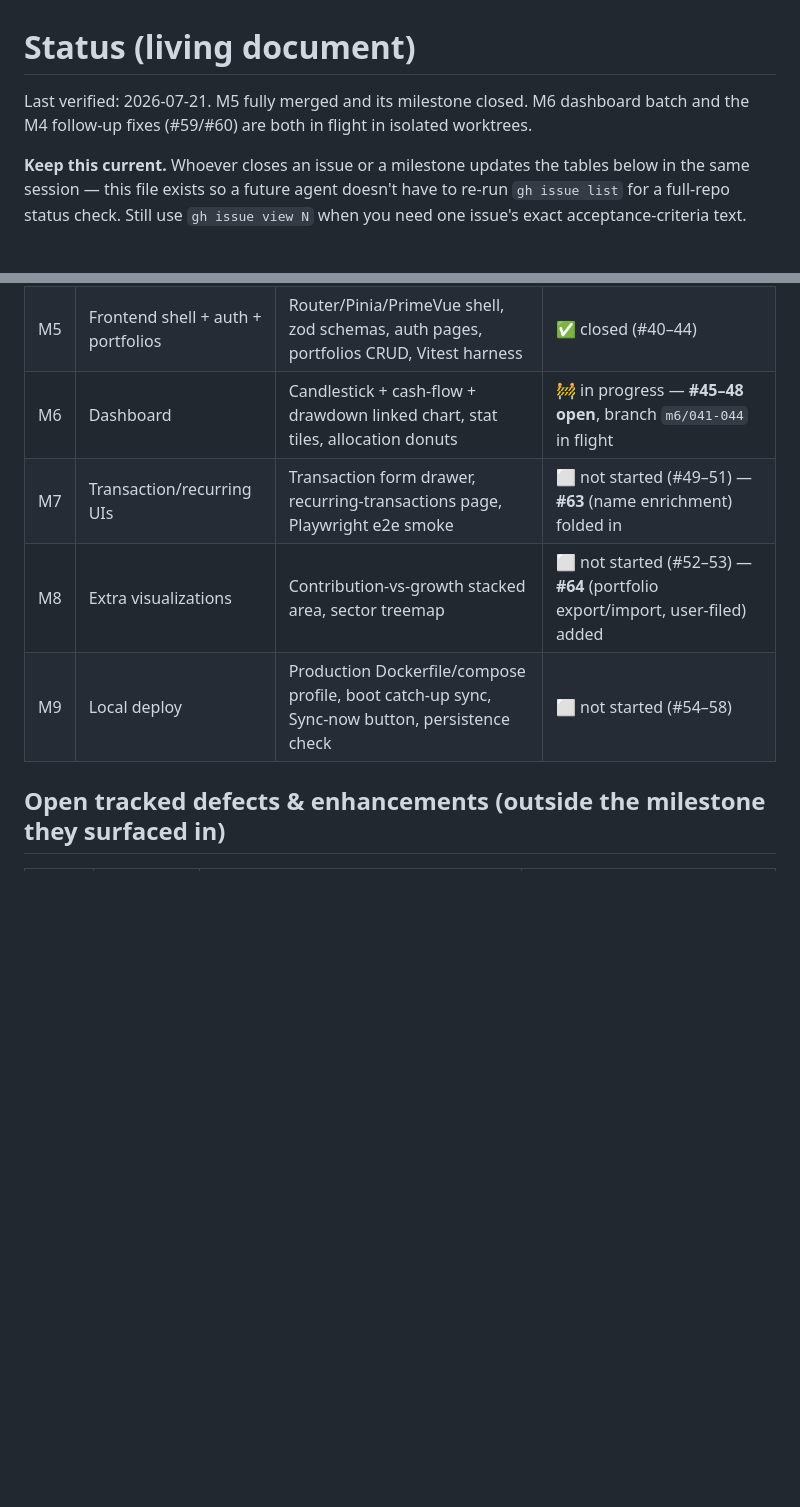
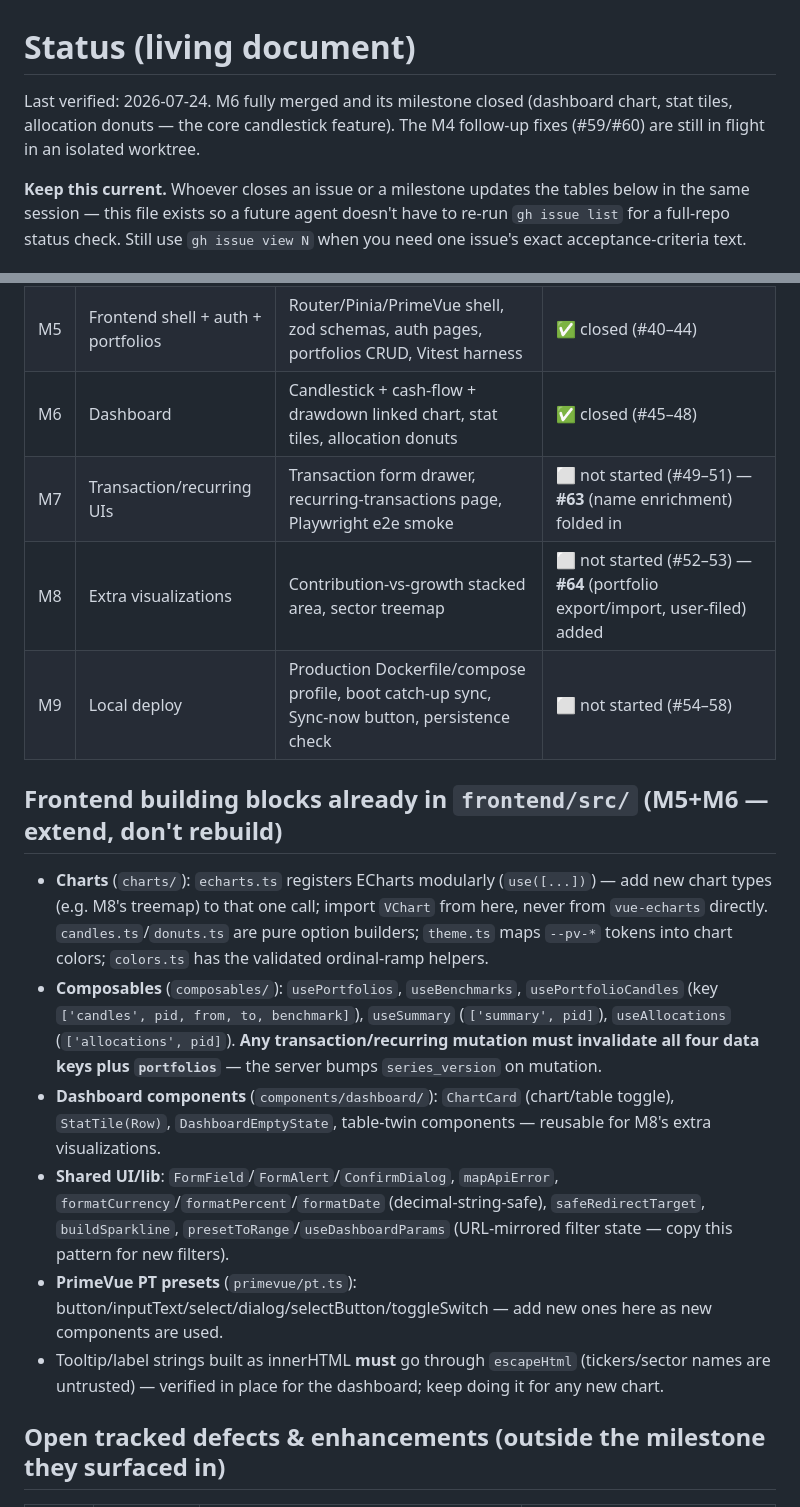
Before and after one commit to amyotjl/PortfolioView, a Markdown page: docs/STATUS.md, 2 parts joined by grey strips. Rendered like a GitHub page; blank space fills up the shorter version.

Commit message:
docs: update STATUS.md — M6 closed, add frontend building-blocks inventory
Co-Authored-By: Claude Fable 5 <noreply@anthropic.com>

```diff
--- a/docs/STATUS.md
+++ b/docs/STATUS.md
@@ -1,7 +1,8 @@
 # Status (living document)
 
-Last verified: 2026-07-21. M5 fully merged and its milestone closed. M6 dashboard batch and
-the M4 follow-up fixes (#59/#60) are both in flight in isolated worktrees.
+Last verified: 2026-07-24. M6 fully merged and its milestone closed (dashboard chart, stat
+tiles, allocation donuts — the core candlestick feature). The M4 follow-up fixes (#59/#60)
+are still in flight in an isolated worktree.
 
 **Keep this current.** Whoever closes an issue or a milestone updates the tables below in
 the same session — this file exists so a future agent doesn't have to re-run `gh issue list`
@@ -18,10 +19,18 @@ acceptance-criteria text.
 | M3 | Domain services | Holdings calculator, position validator, valuation, benchmark simulation, recurring materializer | ✅ closed (#22–28) |
 | M4 | API | Full REST API, error envelope, CSRF, caching, contract test suite | ✅ closed except 2 tracked defects — #29–39 closed; **#59, #60 open**, fix committed on branch `fixes/059-060`, tester verifying |
 | M5 | Frontend shell + auth + portfolios | Router/Pinia/PrimeVue shell, zod schemas, auth pages, portfolios CRUD, Vitest harness | ✅ closed (#40–44) |
-| M6 | Dashboard | Candlestick + cash-flow + drawdown linked chart, stat tiles, allocation donuts | 🚧 in progress — **#45–48 open**, branch `m6/041-044` in flight |
+| M6 | Dashboard | Candlestick + cash-flow + drawdown linked chart, stat tiles, allocation donuts | ✅ closed (#45–48) |
 | M7 | Transaction/recurring UIs | Transaction form drawer, recurring-transactions page, Playwright e2e smoke | ⬜ not started (#49–51) — **#63** (name enrichment) folded in |
 | M8 | Extra visualizations | Contribution-vs-growth stacked area, sector treemap | ⬜ not started (#52–53) — **#64** (portfolio export/import, user-filed) added |
 | M9 | Local deploy | Production Dockerfile/compose profile, boot catch-up sync, Sync-now button, persistence check | ⬜ not started (#54–58) |
+
+## Frontend building blocks already in `frontend/src/` (M5+M6 — extend, don't rebuild)
+- **Charts** (`charts/`): `echarts.ts` registers ECharts modularly (`use([...])`) — add new chart types (e.g. M8's treemap) to that one call; import `VChart` from here, never from `vue-echarts` directly. `candles.ts`/`donuts.ts` are pure option builders; `theme.ts` maps `--pv-*` tokens into chart colors; `colors.ts` has the validated ordinal-ramp helpers.
+- **Composables** (`composables/`): `usePortfolios`, `useBenchmarks`, `usePortfolioCandles` (key `['candles', pid, from, to, benchmark]`), `useSummary` (`['summary', pid]`), `useAllocations` (`['allocations', pid]`). **Any transaction/recurring mutation must invalidate all four data keys plus `portfolios`** — the server bumps `series_version` on mutation.
+- **Dashboard components** (`components/dashboard/`): `ChartCard` (chart/table toggle), `StatTile(Row)`, `DashboardEmptyState`, table-twin components — reusable for M8's extra visualizations.
+- **Shared UI/lib**: `FormField`/`FormAlert`/`ConfirmDialog`, `mapApiError`, `formatCurrency`/`formatPercent`/`formatDate` (decimal-string-safe), `safeRedirectTarget`, `buildSparkline`, `presetToRange`/`useDashboardParams` (URL-mirrored filter state — copy this pattern for new filters).
+- **PrimeVue PT presets** (`primevue/pt.ts`): button/inputText/select/dialog/selectButton/toggleSwitch — add new ones here as new components are used.
+- Tooltip/label strings built as innerHTML **must** go through `escapeHtml` (tickers/sector names are untrusted) — verified in place for the dashboard; keep doing it for any new chart.
 
 ## Open tracked defects & enhancements (outside the milestone they surfaced in)
 
```
